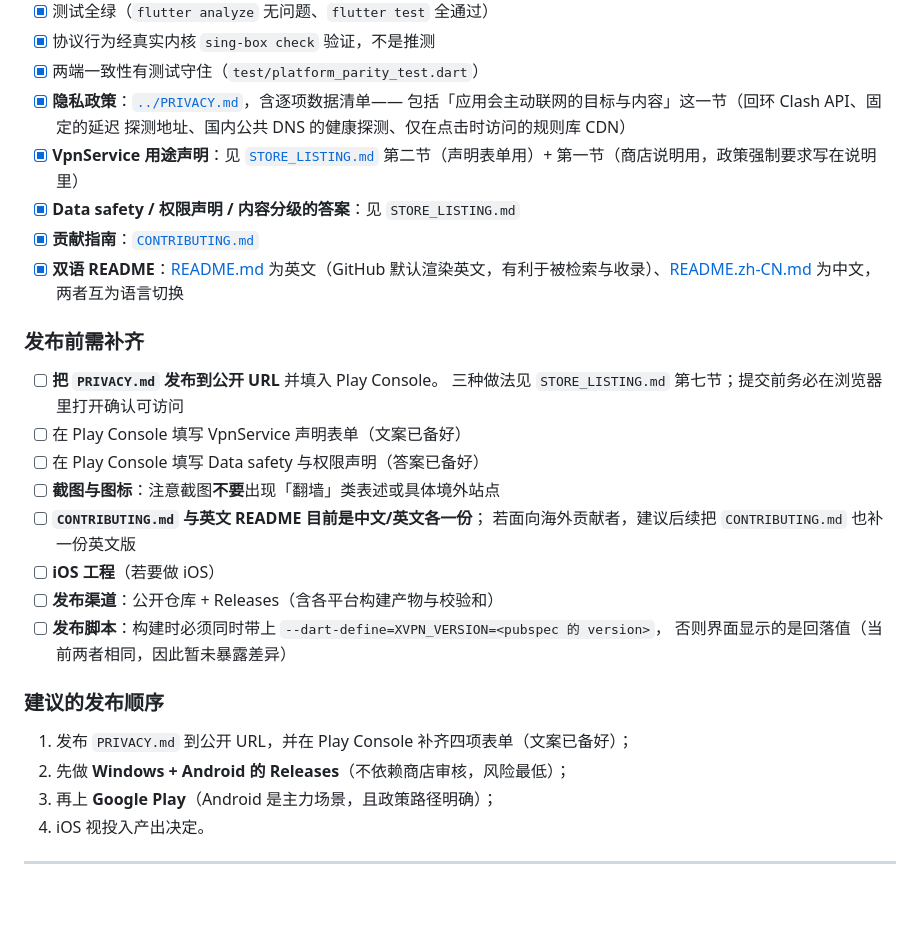
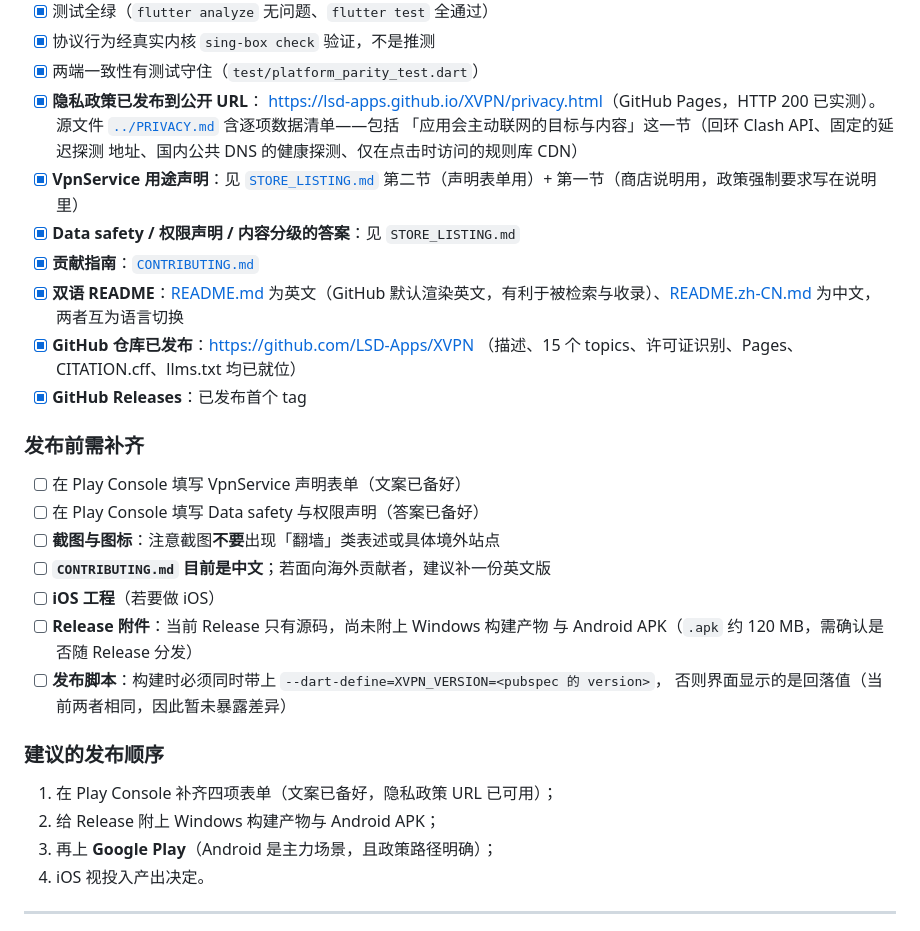
Before and after one commit to LSD-Apps/XVPN, a Markdown page: docs/RELEASE.md, the part around the change. Rendered like a GitHub page; blank space fills up the shorter version.

```diff
--- a/docs/RELEASE.md
+++ b/docs/RELEASE.md
@@ -204,34 +204,37 @@ Apple 对 VPN 应用依 Guideline 5.4 审核，需要 `NEVPNManager` 与相应 e
 - [x] 测试全绿（`flutter analyze` 无问题、`flutter test` 全通过）
 - [x] 协议行为经真实内核 `sing-box check` 验证，不是推测
 - [x] 两端一致性有测试守住（`test/platform_parity_test.dart`）
-- [x] **隐私政策**：[`../PRIVACY.md`](../PRIVACY.md)，含逐项数据清单——
-      包括「应用会主动联网的目标与内容」这一节（回环 Clash API、固定的延迟
-      探测地址、国内公共 DNS 的健康探测、仅在点击时访问的规则库 CDN）
+- [x] **隐私政策已发布到公开 URL**：
+      <https://lsd-apps.github.io/XVPN/privacy.html>（GitHub Pages，HTTP 200 已实测）。
+      源文件 [`../PRIVACY.md`](../PRIVACY.md) 含逐项数据清单——包括
+      「应用会主动联网的目标与内容」这一节（回环 Clash API、固定的延迟探测
+      地址、国内公共 DNS 的健康探测、仅在点击时访问的规则库 CDN）
 - [x] **VpnService 用途声明**：见 [`STORE_LISTING.md`](STORE_LISTING.md)
       第二节（声明表单用）+ 第一节（商店说明用，政策强制要求写在说明里）
 - [x] **Data safety / 权限声明 / 内容分级的答案**：见 `STORE_LISTING.md`
 - [x] **贡献指南**：[`CONTRIBUTING.md`](../CONTRIBUTING.md)
 - [x] **双语 README**：[README.md](../README.md) 为英文（GitHub 默认渲染英文，有利于被检索与收录）、[README.zh-CN.md](../README.zh-CN.md) 为中文，两者互为语言切换
+- [x] **GitHub 仓库已发布**：<https://github.com/LSD-Apps/XVPN>
+      （描述、15 个 topics、许可证识别、Pages、CITATION.cff、llms.txt 均已就位）
+- [x] **GitHub Releases**：已发布首个 tag
 
 ### 发布前需补齐
 
-- [ ] **把 `PRIVACY.md` 发布到公开 URL** 并填入 Play Console。
-      三种做法见 `STORE_LISTING.md` 第七节；提交前务必在浏览器里打开确认可访问
 - [ ] 在 Play Console 填写 VpnService 声明表单（文案已备好）
 - [ ] 在 Play Console 填写 Data safety 与权限声明（答案已备好）
 - [ ] **截图与图标**：注意截图**不要**出现「翻墙」类表述或具体境外站点
-- [ ] **`CONTRIBUTING.md` 与英文 README 目前是中文/英文各一份**；
-      若面向海外贡献者，建议后续把 `CONTRIBUTING.md` 也补一份英文版
+- [ ] **`CONTRIBUTING.md` 目前是中文**；若面向海外贡献者，建议补一份英文版
 - [ ] **iOS 工程**（若要做 iOS）
-- [ ] **发布渠道**：公开仓库 + Releases（含各平台构建产物与校验和）
+- [ ] **Release 附件**：当前 Release 只有源码，尚未附上 Windows 构建产物
+      与 Android APK（`.apk` 约 120 MB，需确认是否随 Release 分发）
 - [ ] **发布脚本**：构建时必须同时带上
       `--dart-define=XVPN_VERSION=<pubspec 的 version>`，
       否则界面显示的是回落值（当前两者相同，因此暂未暴露差异）
 
 ### 建议的发布顺序
 
-1. 发布 `PRIVACY.md` 到公开 URL，并在 Play Console 补齐四项表单（文案已备好）；
-2. 先做 **Windows + Android 的 Releases**（不依赖商店审核，风险最低）；
+1. 在 Play Console 补齐四项表单（文案已备好，隐私政策 URL 已可用）；
+2. 给 Release 附上 Windows 构建产物与 Android APK；
 3. 再上 **Google Play**（Android 是主力场景，且政策路径明确）；
 4. iOS 视投入产出决定。
 
```
Also changed, not shown: docs/STORE_LISTING.md (+34 -20 lines).
